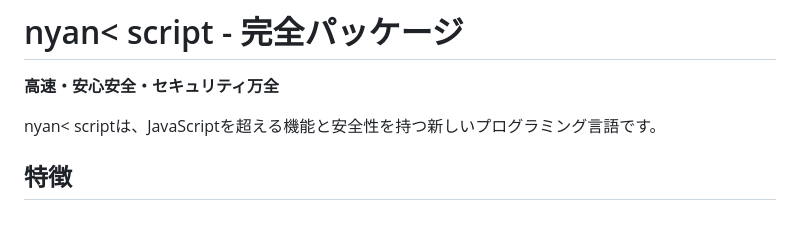
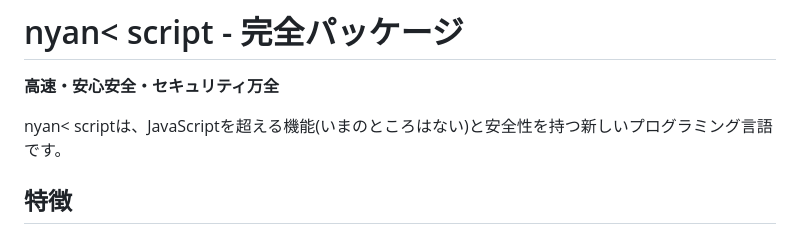
Before and after one commit to cheattoolymt/nyanscript, a Markdown page: README.md, the part around the change. Rendered like a GitHub page.

```diff
--- a/README.md
+++ b/README.md
@@ -2,7 +2,7 @@
 
 **高速・安心安全・セキュリティ万全**
 
-nyan< scriptは、JavaScriptを超える機能と安全性を持つ新しいプログラミング言語です。
+nyan< scriptは、JavaScriptを超える機能(いまのところはない)と安全性を持つ新しいプログラミング言語です。
 
 ##  特徴
 
```
